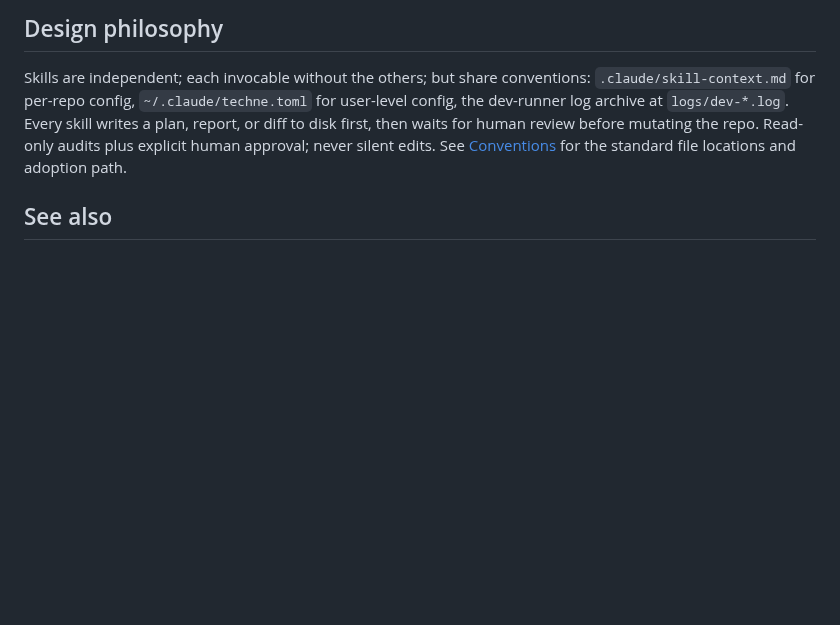
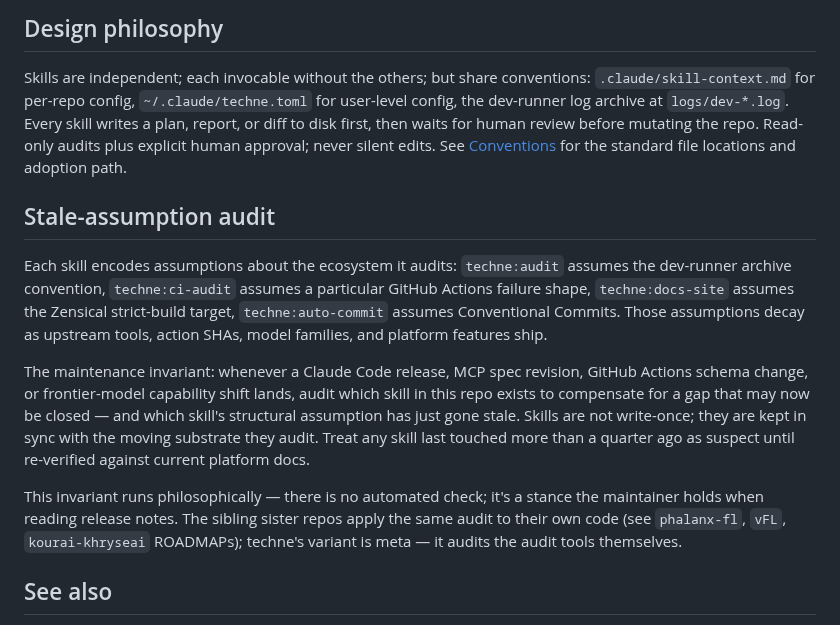
Before and after one commit to ajbarea/techne, a Markdown page: docs/architecture.md, the part around the change. Rendered like a GitHub page; blank space fills up the shorter version.

Commit message:
docs(architecture): add stale-assumption audit as a maintenance invariant
Cross-sister mirror of the 2026-05-21 invariant landed in
kourai-khryseai (5192fc0), phalanx-fl (f1180f10a), vFL (07a7481), and
ldqis (1bd0abc). Techne's variant is meta: the skills themselves encode
ecosystem assumptions (dev-runner archive shape, GH Actions failure
modes, Zensical strict-build target, Conventional Commits) that decay
as upstream substrate moves. Adds a philosophical maintenance stance
to docs/architecture.md "Design philosophy" rather than a CI gate.

```diff
--- a/docs/architecture.md
+++ b/docs/architecture.md
@@ -26,6 +26,14 @@ Techne is a collection of independent, composable skills that share conventions
 
 Skills are independent; each invocable without the others; but share conventions: `.claude/skill-context.md` for per-repo config, `~/.claude/techne.toml` for user-level config, the dev-runner log archive at `logs/dev-*.log`. Every skill writes a plan, report, or diff to disk first, then waits for human review before mutating the repo. Read-only audits plus explicit human approval; never silent edits. See [Conventions](conventions.md) for the standard file locations and adoption path.
 
+## Stale-assumption audit
+
+Each skill encodes assumptions about the ecosystem it audits: `techne:audit` assumes the dev-runner archive convention, `techne:ci-audit` assumes a particular GitHub Actions failure shape, `techne:docs-site` assumes the Zensical strict-build target, `techne:auto-commit` assumes Conventional Commits. Those assumptions decay as upstream tools, action SHAs, model families, and platform features ship.
+
+The maintenance invariant: whenever a Claude Code release, MCP spec revision, GitHub Actions schema change, or frontier-model capability shift lands, audit which skill in this repo exists to compensate for a gap that may now be closed — and which skill's structural assumption has just gone stale. Skills are not write-once; they are kept in sync with the moving substrate they audit. Treat any skill last touched more than a quarter ago as suspect until re-verified against current platform docs.
+
+This invariant runs philosophically — there is no automated check; it's a stance the maintainer holds when reading release notes. The sibling sister repos apply the same audit to their own code (see `phalanx-fl`, `vFL`, `kourai-khryseai` ROADMAPs); techne's variant is meta — it audits the audit tools themselves.
+
 ## See also
 
 - [Conventions](conventions.md): the standard file locations and adoption path
```
